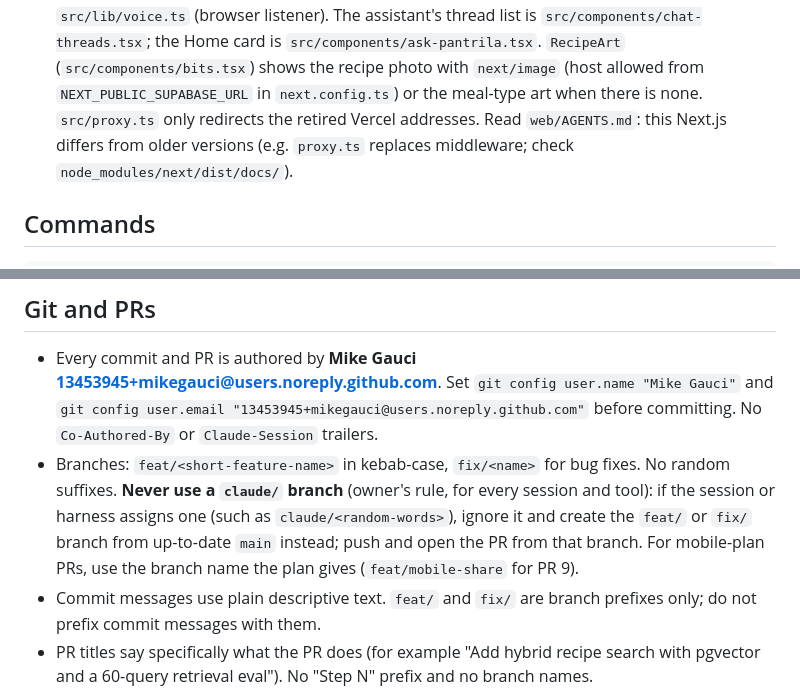
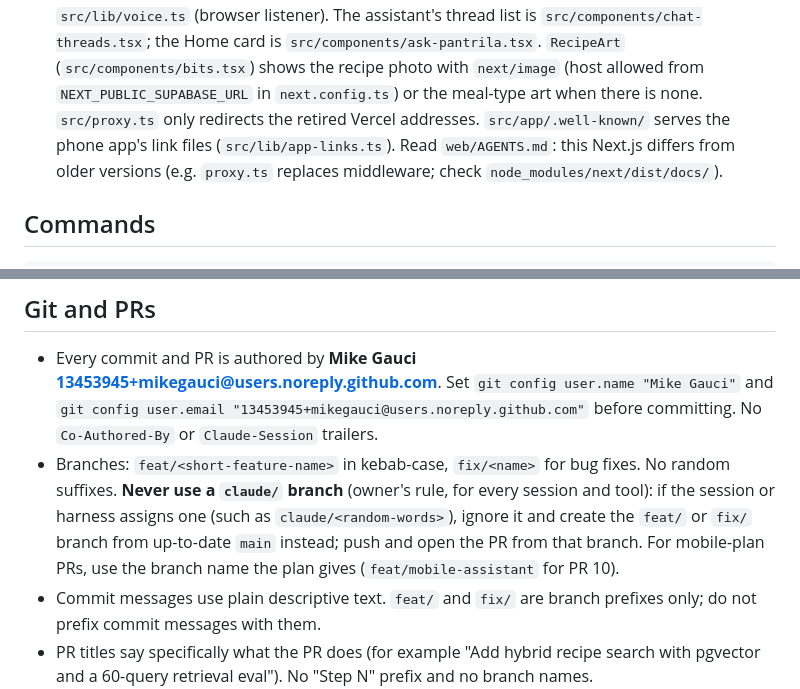
Before and after one commit to mikegauci/pantrila, a Markdown page: CLAUDE.md, 2 parts joined by grey strips. GitHub-like rendering.

```diff
--- a/CLAUDE.md
+++ b/CLAUDE.md
@@ -1043,7 +1059,8 @@ use. No model call, so no eval rerun; offline tests cover ranking, rule checks a
   `@pantrila/core/voice` (words to commands) and `src/lib/voice.ts` (browser listener). The assistant's
   thread list is `src/components/chat-threads.tsx`; the Home card is `src/components/ask-pantrila.tsx`. `RecipeArt` (`src/components/bits.tsx`)
   shows the recipe photo with `next/image` (host allowed from `NEXT_PUBLIC_SUPABASE_URL` in
-  `next.config.ts`) or the meal-type art when there is none. `src/proxy.ts` only redirects the retired Vercel addresses. Read `web/AGENTS.md`: this Next.js differs from
+  `next.config.ts`) or the meal-type art when there is none. `src/proxy.ts` only redirects the retired Vercel addresses. `src/app/.well-known/` serves the phone app's link
+  files (`src/lib/app-links.ts`). Read `web/AGENTS.md`: this Next.js differs from
   older versions (e.g. `proxy.ts` replaces middleware; check `node_modules/next/dist/docs/`).
 
 ## Commands
@@ -1127,7 +1144,7 @@ Update this block when commands change.
   suffixes. **Never use a `claude/` branch** (owner's rule, for every session and tool): if the
   session or harness assigns one (such as `claude/<random-words>`), ignore it and create the
   `feat/` or `fix/` branch from up-to-date `main` instead; push and open the PR from that branch.
-  For mobile-plan PRs, use the branch name the plan gives (`feat/mobile-share` for PR 9).
+  For mobile-plan PRs, use the branch name the plan gives (`feat/mobile-assistant` for PR 10).
 - Commit messages use plain descriptive text. `feat/` and `fix/` are branch prefixes only;
   do not prefix commit messages with them.
 - PR titles say specifically what the PR does (for example "Add hybrid recipe search with
```
Also changed, not shown: other parts of CLAUDE.md (+20 -4 lines), docs/plans/mobile-app.md (+27 -5 lines), docs/share-and-links.md (added, +24 -0 lines).
